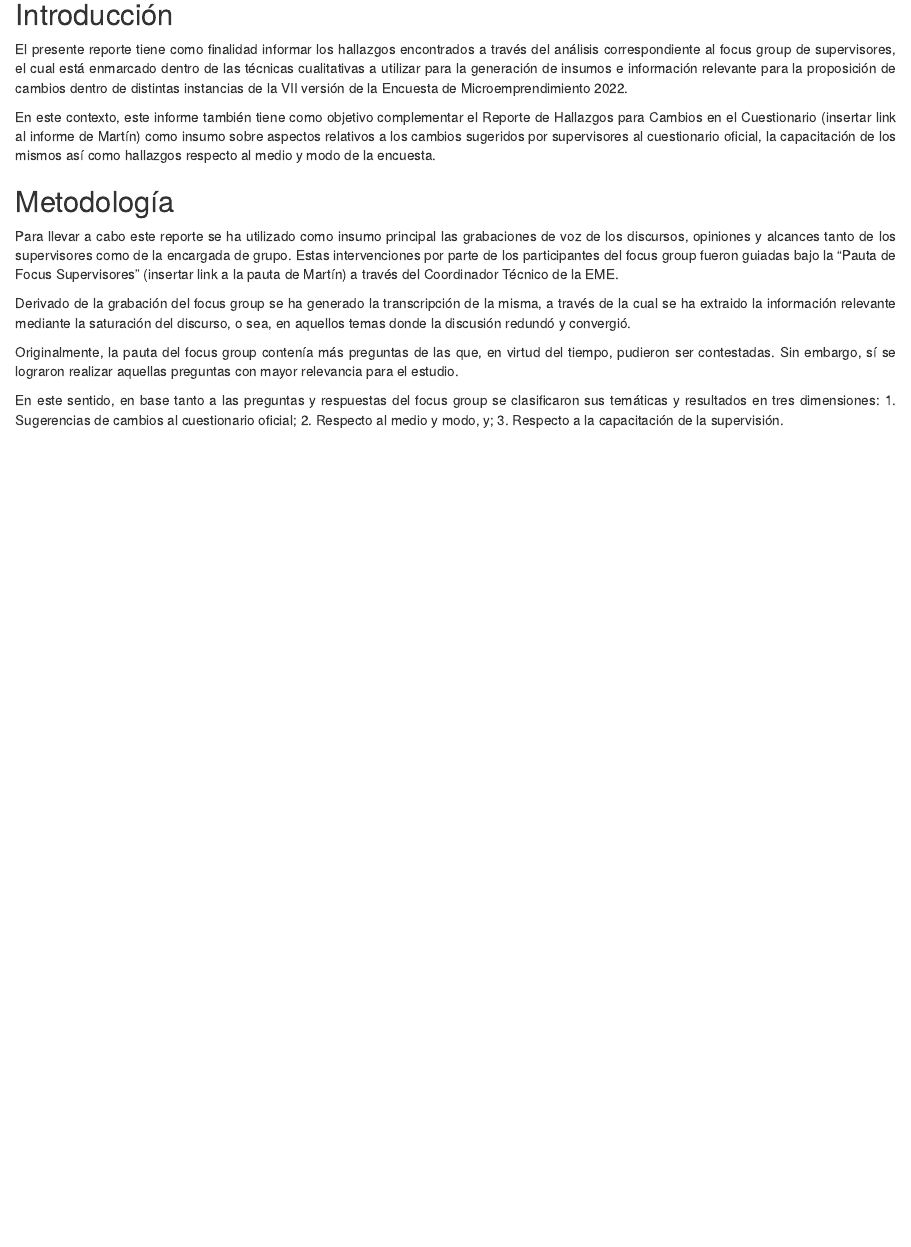
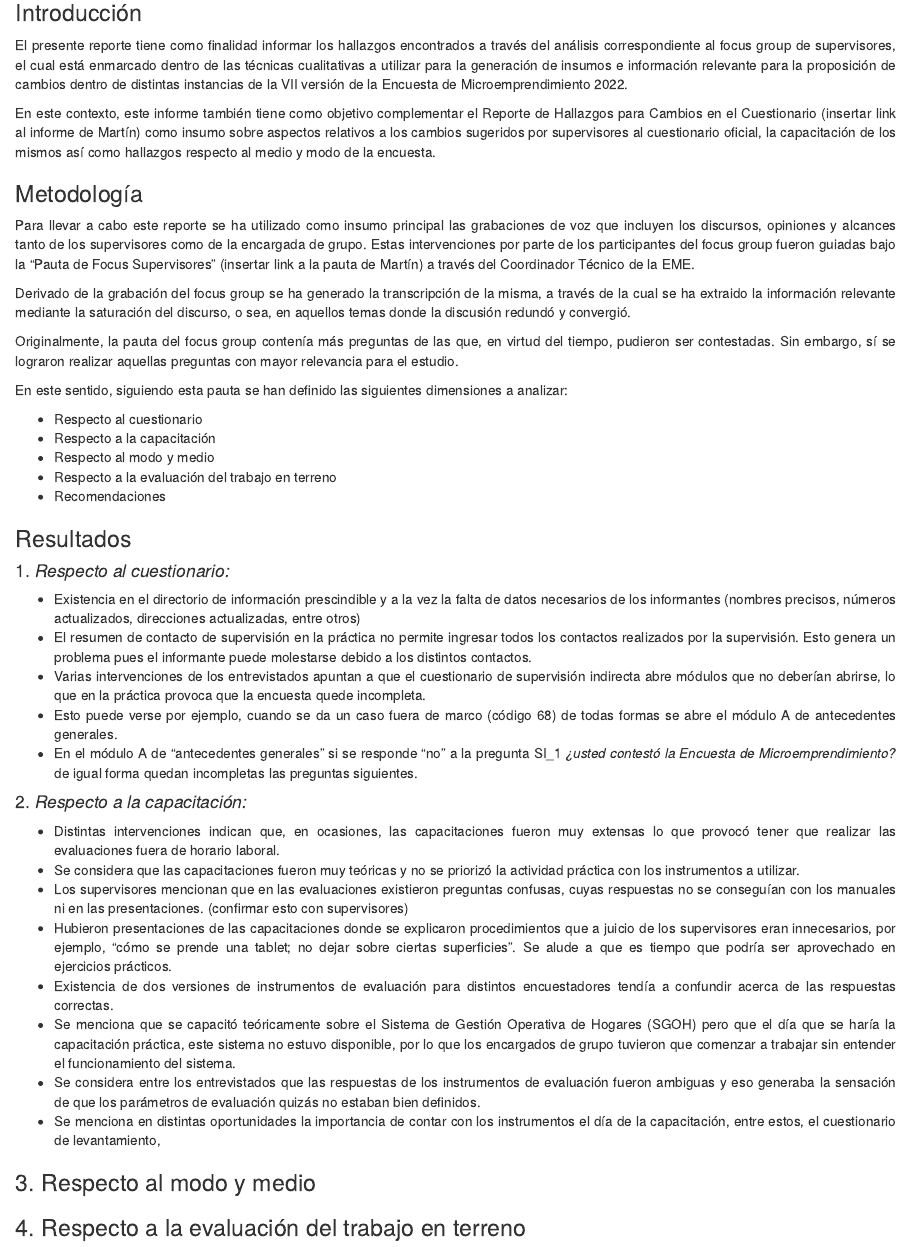
Before and after one commit to eme-ine/supervision2, an R Markdown document (R/reporte_fg_superv.Rmd): the page in a window 1100 px wide, from 140 px down. The pictures show the output file R/reporte_fg_superv.html that the author committed with the source, opened offline.

Commit message:
actualizacion_rfgs

```diff
--- a/R/reporte_fg_superv.Rmd
+++ b/R/reporte_fg_superv.Rmd
@@ -11,20 +11,55 @@ knitr::opts_chunk$set(echo = TRUE)
 
 <div class=text-justify>
 
-## Introducción
+### Introducción
 
 El presente reporte tiene como finalidad informar los hallazgos encontrados a través del análisis correspondiente al focus group de supervisores, el cual está enmarcado dentro de las técnicas cualitativas a utilizar para la generación de insumos e información relevante para la proposición de cambios dentro de distintas instancias de la VII versión de la Encuesta de Microemprendimiento 2022.
 
 En este contexto, este informe también tiene como objetivo complementar el Reporte de Hallazgos para Cambios en el Cuestionario (insertar link al informe de Martín) como insumo sobre aspectos relativos a los cambios sugeridos por supervisores al cuestionario oficial, la capacitación de los mismos así como hallazgos respecto al medio y modo de la encuesta.
 
-## Metodología
+### Metodología
 
-Para llevar a cabo este reporte se ha utilizado como insumo principal las grabaciones de voz de los discursos, opiniones y alcances tanto de los supervisores como de la encargada de grupo. Estas intervenciones por parte de los participantes del focus group fueron guiadas bajo la "Pauta de Focus Supervisores" (insertar link a la pauta de Martín) a través del Coordinador Técnico de la EME.
+Para llevar a cabo este reporte se ha utilizado como insumo principal las grabaciones de voz que incluyen los discursos, opiniones y alcances tanto de los supervisores como de la encargada de grupo. Estas intervenciones por parte de los participantes del focus group fueron guiadas bajo la "Pauta de Focus Supervisores" (insertar link a la pauta de Martín) a través del Coordinador Técnico de la EME.
 
 Derivado de la grabación del focus group se ha generado la transcripción de la misma, a través de la cual se ha extraido la información relevante mediante la saturación del discurso, o sea, en aquellos temas donde la discusión redundó y convergió.
 
 Originalmente, la pauta del focus group contenía más preguntas de las que, en virtud del tiempo, pudieron ser contestadas. Sin embargo, sí se lograron realizar aquellas preguntas con mayor relevancia para el estudio.
 
-En este sentido, en base tanto a las preguntas y respuestas del focus group se clasificaron sus temáticas y resultados en tres dimensiones: 1. Sugerencias de cambios al cuestionario oficial; 2. Respecto al medio y modo, y; 3. Respecto a la capacitación de la supervisión.
+En este sentido, siguiendo esta pauta se han definido las siguientes dimensiones a analizar:
+
+* Respecto al cuestionario
+* Respecto a la capacitación
+* Respecto al modo y medio
+* Respecto a la evaluación del trabajo en terreno
+* Recomendaciones
+
+### Resultados
+
+#### 1. _Respecto al cuestionario:_
+
+* Existencia en el directorio de información prescindible y a la vez la falta de datos necesarios de los informantes (nombres precisos, números actualizados, direcciones actualizadas, entre otros)
+* El resumen de contacto de supervisión en la práctica no permite ingresar todos los contactos realizados por la supervisión. Esto genera un problema pues el informante puede molestarse debido a los distintos contactos.
+* Varias intervenciones de los entrevistados apuntan a que el cuestionario de supervisión indirecta abre módulos que no deberían abrirse, lo que en la práctica provoca que la encuesta quede incompleta.
+* Esto puede verse por ejemplo, cuando se da un caso fuera de marco (código 68) de todas formas se abre el módulo A de antecedentes generales.
+* En el módulo A de "antecedentes generales" si se responde "no" a la pregunta SI_1 _¿usted contestó la Encuesta de Microemprendimiento?_ de igual forma quedan incompletas las preguntas siguientes.
+
+
+#### 2. _Respecto a la capacitación:_
+
+* Distintas intervenciones indican que, en ocasiones, las capacitaciones fueron muy extensas lo que provocó tener que realizar las evaluaciones fuera de horario laboral.
+* Se considera que las capacitaciones fueron muy teóricas y no se priorizó la actividad práctica con los instrumentos a utilizar.
+* Los supervisores mencionan que en las evaluaciones existieron preguntas confusas, cuyas respuestas no se conseguían con los manuales ni en las presentaciones. (confirmar esto con supervisores)
+* Hubieron presentaciones de las capacitaciones donde se explicaron procedimientos que a juicio de los supervisores eran innecesarios, por ejemplo, "cómo se prende una tablet; no dejar sobre ciertas superficies". Se alude a que es tiempo que podría ser aprovechado en ejercicios prácticos.
+* Existencia de dos versiones de instrumentos de evaluación para distintos encuestadores tendía a confundir acerca de las respuestas correctas.
+* Se menciona que se capacitó teóricamente sobre el Sistema de Gestión Operativa de Hogares (SGOH) pero que el día que se haría la capacitación práctica, este sistema no estuvo disponible, por lo que los encargados de grupo tuvieron que comenzar a trabajar sin entender el funcionamiento del sistema.
+* Se considera entre los entrevistados que las respuestas de los instrumentos de evaluación fueron ambiguas y eso generaba la sensación de que los parámetros de evaluación quizás no estaban bien definidos.
+* Se menciona en distintas oportunidades la importancia de contar con los instrumentos el día de la capacitación, entre estos, el cuestionario de levantamiento,
+
+
+
+
+### 3. Respecto al modo y medio
+
+### 4. Respecto a la evaluación del trabajo en terreno
 
 </div>
```
Also changed, not shown: R/reporte_fg_superv.html.
